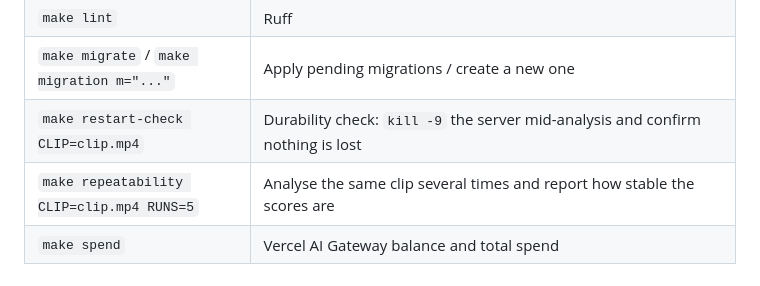
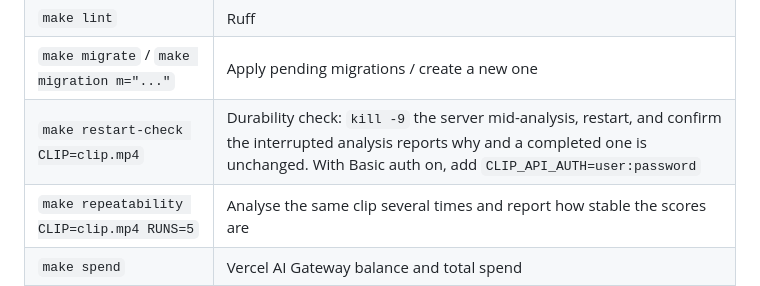
Before and after one commit to camilogm/scoring-processor-service, a Markdown page: README.md, the part around the change. Drawn GitHub-style.

```diff
--- a/README.md
+++ b/README.md
@@ -179,7 +179,7 @@ The upload checks report alongside the score: `format_check` is `acceptable` (9:
 | `make test` | Test suite. Needs only Postgres: ffmpeg and the model are stubbed. Narrow it with `T=tests/test_store.py::test_name` |
 | `make lint` | Ruff |
 | `make migrate` / `make migration m="..."` | Apply pending migrations / create a new one |
-| `make restart-check CLIP=clip.mp4` | Durability check: `kill -9` the server mid-analysis and confirm nothing is lost |
+| `make restart-check CLIP=clip.mp4` | Durability check: `kill -9` the server mid-analysis, restart, and confirm the interrupted analysis reports why and a completed one is unchanged. With Basic auth on, add `CLIP_API_AUTH=user:password` |
 | `make repeatability CLIP=clip.mp4 RUNS=5` | Analyse the same clip several times and report how stable the scores are |
 | `make spend` | Vercel AI Gateway balance and total spend |
 | `make coverage` / `make sonar-up` / `make sonar-scan` | Coverage, and a local SonarQube to reproduce the quality numbers |
```
Also changed, not shown: docs/README.md (+36 -9 lines).
